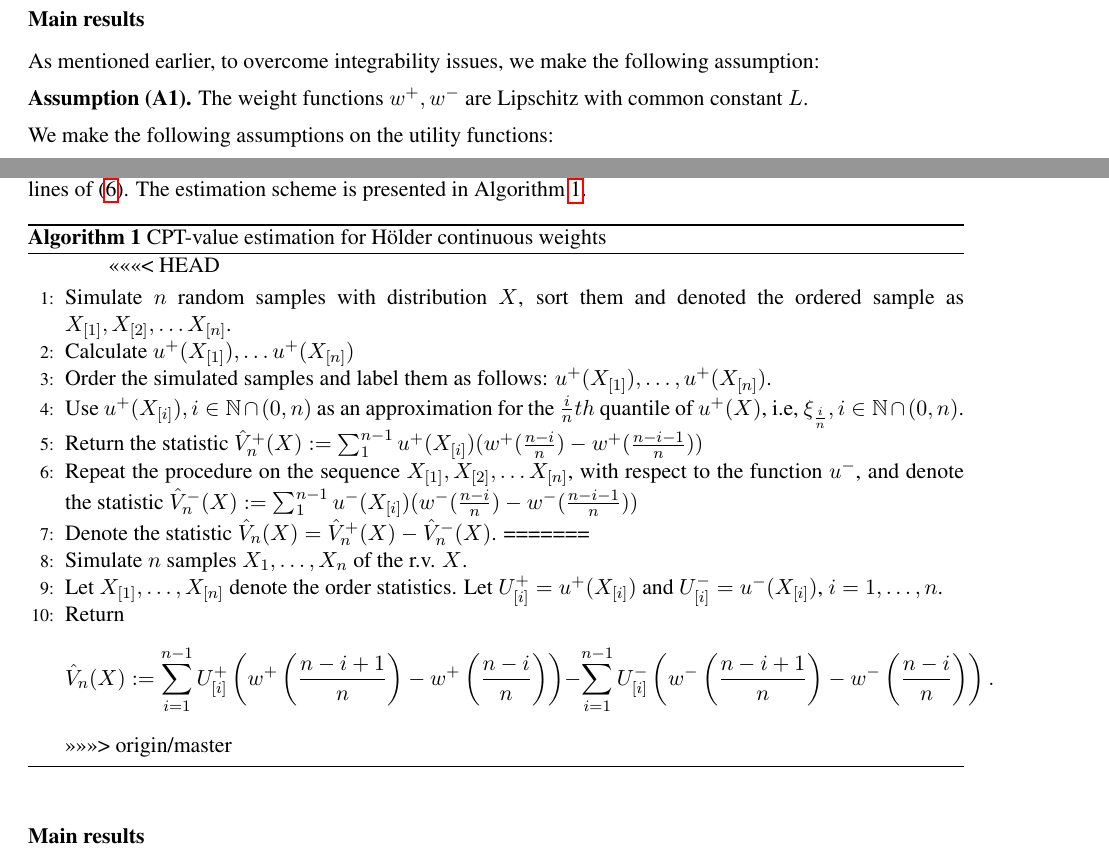
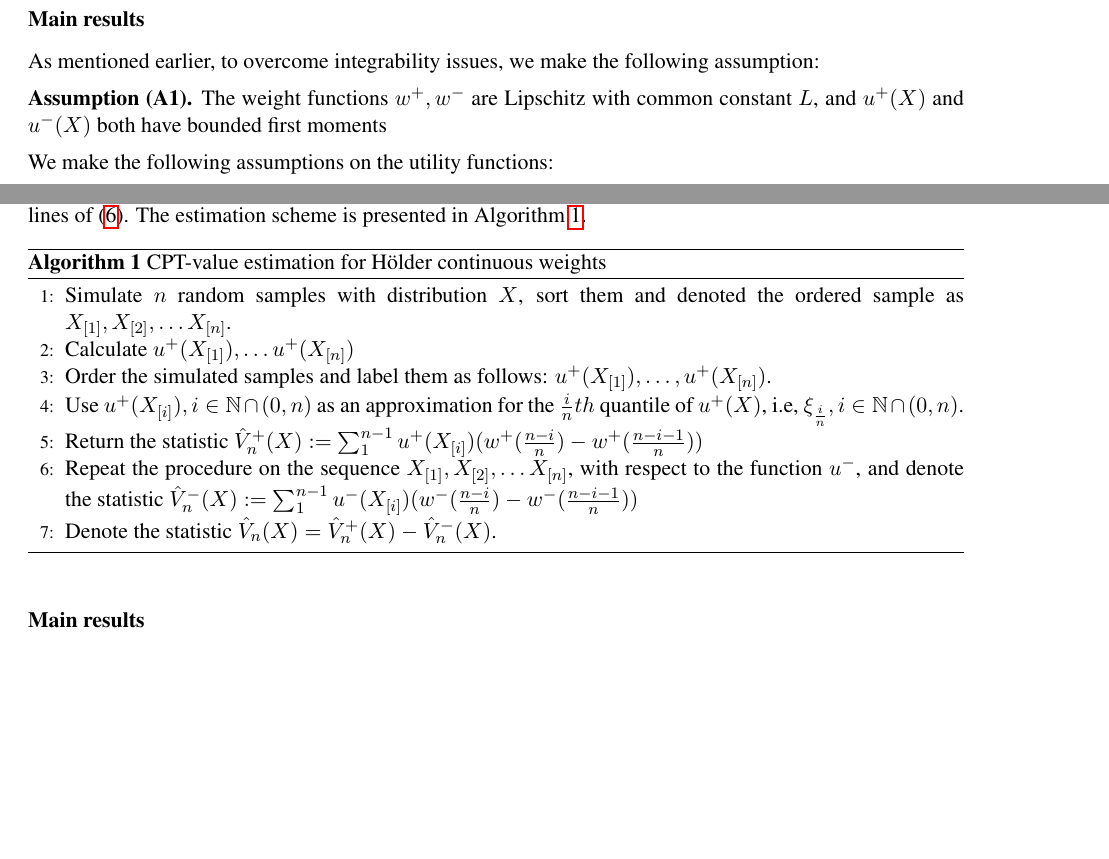
Before and after one commit to prashla/cpt-rl, a LaTeX paper (cpt-rl-long.tex): two parts of pages 7 and 8 of 38 before the commit and two parts of pages 7 and 8 of 37 after it, joined at a grey line, cut so that both start at the same text, the shorter picture padded with empty space. Compiled offline with pdfLaTeX.

Commit message:
Lipschitz conditions
Add comment that u(X) needs to have finite moments

```diff
--- a/cpt-rl-long.tex
+++ b/cpt-rl-long.tex
@@ -280,7 +280,8 @@ Notice that we have substituted $1-{\hat F_n}^+(x)$ (resp.$1-{\hat F_n}^-(x)$)
 
 \subsubsection*{Main results}
 As mentioned earlier, to overcome integrability issues, we make the following assumption:\\[1ex]
-\textbf{Assumption (A1).}  The weight functions $w^+, w^-$ are Lipschitz with common constant $L$.\\[1ex]
+\textbf{Assumption (A1).}  The weight functions $w^+, w^-$ are Lipschitz with common constant $L$, and
+$u^+(X)$ and $u^-(X)$ both have bounded first moments\\[1ex]
 % If the weight function is not Lipschitz, then the integrals using the distribution of $X$ in CPT-value may not even be finite.
 We make the following assumptions on the utility functions:\\[1ex]
 \textbf{Assumption (A2).}  The utility functions $u^+(X)$ and $u^-(X)$ are continuous and increasing.\\[1ex]
@@ -356,7 +357,7 @@ However, we do not know the distribution of $u^+(X)$ or $u^-(X)$ and hence, we d
 \caption{CPT-value estimation for \holder continuous weights}
 \label{alg:holder-est}
 \begin{algorithmic}[1]
-<<<<<<< HEAD
+%<<<<<<< HEAD
 \State Simulate $n$ random samples with distribution $X$, sort them and denoted the ordered sample as
 $X_{[1]}, X_{[2]}, \ldots X_{[n]}$.
 \State Calculate $u^+(X_{[1]}),\ldots u^+(X_{[n]})$
@@ -368,13 +369,13 @@ $\hat V^+_n(X):=\sum_1^{n-1} u^+(X_{[i]}) (w^+(\frac{n-i}{n})- w^+(\frac{n-i-1}{
 \State Repeat the procedure on the sequence $X_{[1]}, X_{[2]}, \ldots X_{[n]}$, with respect to the function $u^-$,
 and denote the statistic $\hat V^-_n (X):=\sum_1^{n-1} u^-(X_{[i]}) (w^-(\frac{n-i}{n})- w^-(\frac{n-i-1}{n}) ) $
 \State Denote the statistic $\hat V_n(X) =\hat V^+_n(X) - \hat V^-_n(X)$.
-=======
-\State Simulate $n$ samples $X_1,\ldots, X_n$ of the r.v. $X$.
-\State Let $X_{[1]}, \ldots, X_{[n]}$ denote the order statistics. Let $U^+_{[i]} = u^+(X_{[i]})$ and $U^-_{[i]} = u^-(X_{[i]})$, $i=1,\ldots,n$.
+%=======
+%\State Simulate $n$ samples $X_1,\ldots, X_n$ of the r.v. $X$.
+%\State Let $X_{[1]}, \ldots, X_{[n]}$ denote the order statistics. Let $U^+_{[i]} = u^+(X_{[i]})$ and $U^-_{[i]} = u^-(X_{[i]})$, $i=1,\ldots,n$.
 % \State Use $U_{[i]}, i\in \mathbb{N}\cap (0,n)$ as an approximation for the $\frac{i}{n} th$ quantile of $U$, i.e, $\xi_{\frac{i}{n}}, i\in \mathbb{N}\cap (0,n)$.
-\State Return
-$$\hat V_n(X):=\sum_{i=1}^{n-1} U^+_{[i]} \left(w^+\left(\frac{n-i+1}{n}\right)- w^+\left(\frac{n-i}{n}\right)\right) - \sum_{i=1}^{n-1} U^-_{[i]} \left(w^-\left(\frac{n-i+1}{n}\right)- w^-\left(\frac{n-i}{n}\right)\right).$$
->>>>>>> origin/master
+%\State Return
+%$$\hat V_n(X):=\sum_{i=1}^{n-1} U^+_{[i]} \left(w^+\left(\frac{n-i+1}{n}\right)- w^+\left(\frac{n-i}{n}\right)\right) - \sum_{i=1}^{n-1} U^-_{[i]} \left(w^-\left(\frac{n-i+1}{n}\right)- w^-\left(\frac{n-i}{n}\right)\right).$$
+%>>>>>>> origin/master
 %will be the candidate for estimating the integral(CPT-value), and denote it by $T_{n}$
 \end{algorithmic}
 \end{algorithm}
```
